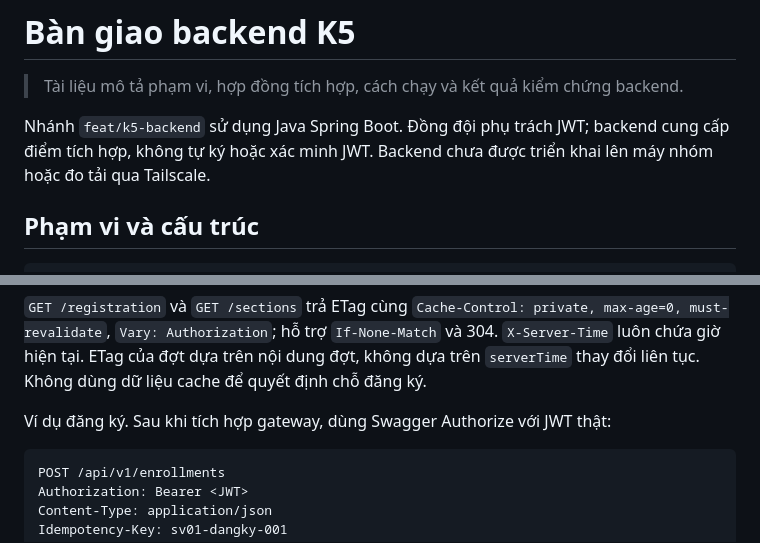
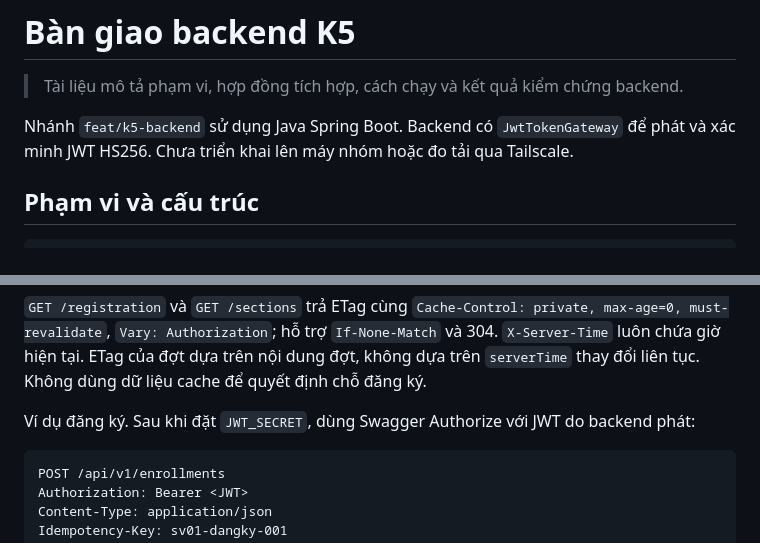
Before and after one commit to KidouNguyen25/VNU-dangkyhocphan-premium, a Markdown page: docs/k5-backend.md, 2 parts joined by grey strips. GitHub-like rendering.

````diff
--- a/docs/k5-backend.md
+++ b/docs/k5-backend.md
@@ -2,7 +2,7 @@
 
 > Tài liệu mô tả phạm vi, hợp đồng tích hợp, cách chạy và kết quả kiểm chứng backend.
 
-Nhánh `feat/k5-backend` sử dụng Java Spring Boot. Đồng đội phụ trách JWT; backend cung cấp điểm tích hợp, không tự ký hoặc xác minh JWT. Backend chưa được triển khai lên máy nhóm hoặc đo tải qua Tailscale.
+Nhánh `feat/k5-backend` sử dụng Java Spring Boot. Backend có `JwtTokenGateway` để phát và xác minh JWT HS256. Chưa triển khai lên máy nhóm hoặc đo tải qua Tailscale.
 
 ## Phạm vi và cấu trúc
 
@@ -62,7 +64,7 @@ Các endpoint dùng base path `/api/v1`, JSON camelCase và thời gian ISO 8601
 
 `GET /registration` và `GET /sections` trả ETag cùng `Cache-Control: private, max-age=0, must-revalidate`, `Vary: Authorization`; hỗ trợ `If-None-Match` và 304. `X-Server-Time` luôn chứa giờ hiện tại. ETag của đợt dựa trên nội dung đợt, không dựa trên `serverTime` thay đổi liên tục. Không dùng dữ liệu cache để quyết định chỗ đăng ký.
 
-Ví dụ đăng ký. Sau khi tích hợp gateway, dùng Swagger Authorize với JWT thật:
+Ví dụ đăng ký. Sau khi đặt `JWT_SECRET`, dùng Swagger Authorize với JWT do backend phát:
 
 ```http
 POST /api/v1/enrollments
````
Also changed, not shown: other parts of docs/k5-backend.md (+13 -10 lines), README.md (+5 -4 lines), docs/system-security.md (+1 -1 lines).
